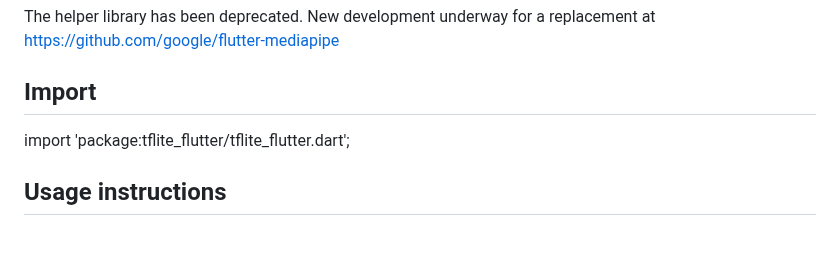
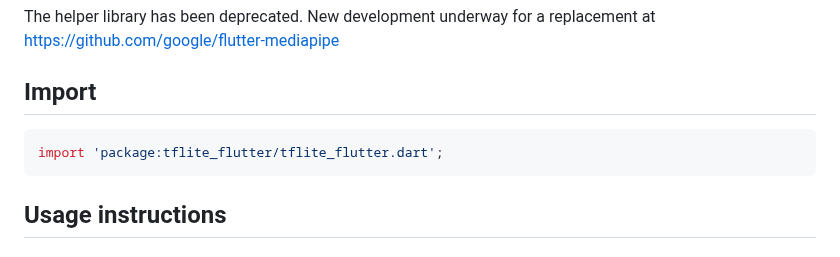
Before and after one commit to tensorflow/flutter-tflite, a Markdown page: README.md, the part around the change. Drawn GitHub-style.

````diff
--- a/README.md
+++ b/README.md
@@ -68,7 +68,9 @@ The helper library has been deprecated. New development underway for a replaceme
 
 ## Import
 
+```dart
 import 'package:tflite_flutter/tflite_flutter.dart';
+```
 
 ## Usage instructions
 
````
